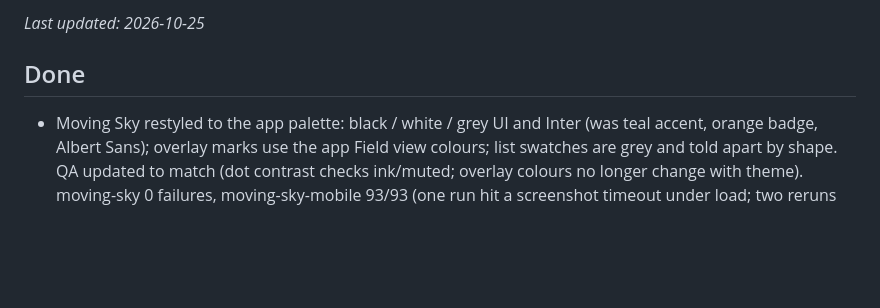
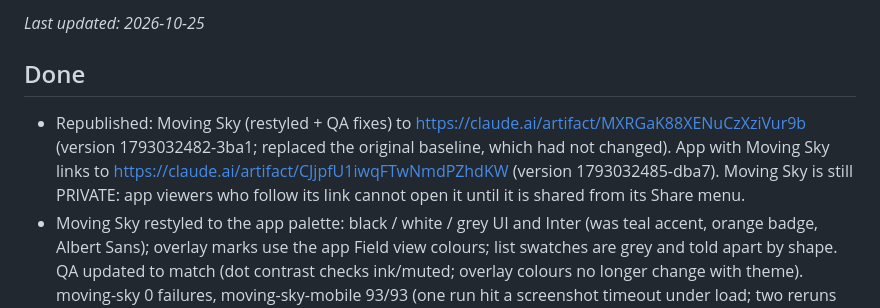
Before and after one commit to shengdynasty/planet-x, a Markdown page: STATUS.md, the part around the change. GitHub-like rendering; blank space fills up the shorter version.

Commit message:
STATUS: both demos republished
Co-Authored-By: Claude Opus 5.5 (1M context) <noreply@anthropic.com>

```diff
--- a/STATUS.md
+++ b/STATUS.md
@@ -3,6 +3,7 @@
 _Last updated: 2026-10-25_
 
 ## Done
+- Republished: Moving Sky (restyled + QA fixes) to https://claude.ai/artifact/MXRGaK88XENuCzXziVur9b (version 1793032482-3ba1; replaced the original baseline, which had not changed). App with Moving Sky links to https://claude.ai/artifact/CJjpfU1iwqFTwNmdPZhdKW (version 1793032485-dba7). Moving Sky is still PRIVATE: app viewers who follow its link cannot open it until it is shared from its Share menu.
 - Moving Sky restyled to the app palette: black / white / grey UI and Inter (was teal accent, orange badge, Albert Sans); overlay marks use the app Field view colours; list swatches are grey and told apart by shape. QA updated to match (dot contrast checks ink/muted; overlay colours no longer change with theme). moving-sky 0 failures, moving-sky-mobile 93/93 (one run hit a screenshot timeout under load; two reruns clean). Not yet republished to its artifact link.
 - App links to the rest of the site: "Moving Sky demo" in the top bar (hidden on the sky view below 1180px and on phones, where the top bar is full), a Moving Sky entry in the ? sheet, and the "Planet X" title links home. Served from the repo they use relative paths; on a published artifact Moving Sky opens its own artifact link and the title links nowhere. Shell 87/87, mobile/a11y 118/118, fly-to all pass.
 - Homepage (`index.html` at the repo root, served at http://localhost:8000/): one screen, title and buttons centred on the NASA sky map, "Open the sky" (→ /app/) and "Moving Sky demo" (→ /artifacts/moving-sky/). Checked headless at 1440×900 and 390×844: no errors, no scrolling, both buttons work. Not yet on the artifact link.
```
